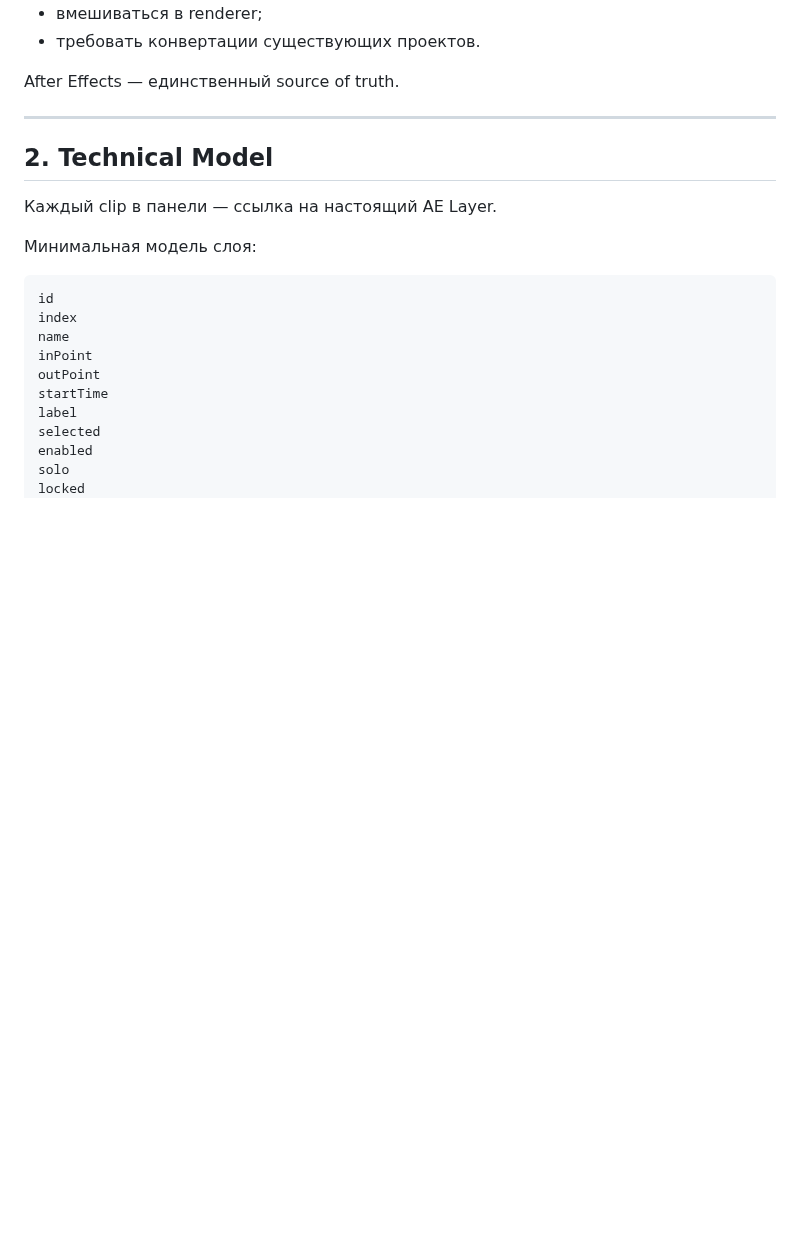
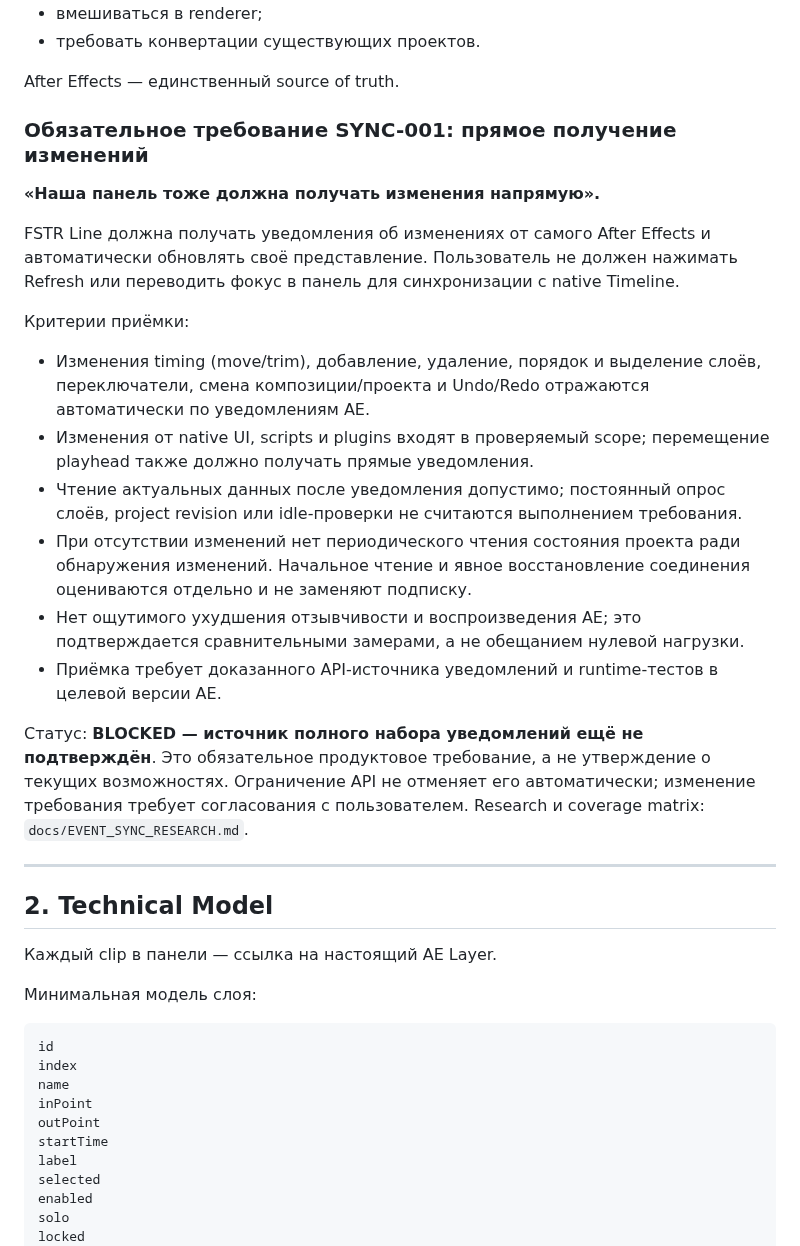
Before and after one commit to ios3kov/FSTR-Line, a Markdown page: docs/PRODUCTION_PLAN.md, the part around the change. Rendered like a GitHub page; blank space fills up the shorter version.

Commit message:
Formalize mandatory direct notification requirement SYNC-001

```diff
--- a/docs/PRODUCTION_PLAN.md
+++ b/docs/PRODUCTION_PLAN.md
@@ -47,6 +47,23 @@ FSTR Line — альтернативное визуальное представ
 - требовать конвертации существующих проектов.
 
 After Effects — единственный source of truth.
+
+### Обязательное требование SYNC-001: прямое получение изменений
+
+**«Наша панель тоже должна получать изменения напрямую».**
+
+FSTR Line должна получать уведомления об изменениях от самого After Effects и автоматически обновлять своё представление. Пользователь не должен нажимать Refresh или переводить фокус в панель для синхронизации с native Timeline.
+
+Критерии приёмки:
+
+- Изменения timing (move/trim), добавление, удаление, порядок и выделение слоёв, переключатели, смена композиции/проекта и Undo/Redo отражаются автоматически по уведомлениям AE.
+- Изменения от native UI, scripts и plugins входят в проверяемый scope; перемещение playhead также должно получать прямые уведомления.
+- Чтение актуальных данных после уведомления допустимо; постоянный опрос слоёв, project revision или idle-проверки не считаются выполнением требования.
+- При отсутствии изменений нет периодического чтения состояния проекта ради обнаружения изменений. Начальное чтение и явное восстановление соединения оцениваются отдельно и не заменяют подписку.
+- Нет ощутимого ухудшения отзывчивости и воспроизведения AE; это подтверждается сравнительными замерами, а не обещанием нулевой нагрузки.
+- Приёмка требует доказанного API-источника уведомлений и runtime-тестов в целевой версии AE.
+
+Статус: **BLOCKED — источник полного набора уведомлений ещё не подтверждён**. Это обязательное продуктовое требование, а не утверждение о текущих возможностях. Ограничение API не отменяет его автоматически; изменение требования требует согласования с пользователем. Research и coverage matrix: `docs/EVENT_SYNC_RESEARCH.md`.
 
 ---
 
```
Also changed, not shown: docs/ARCHITECTURE.md (+2 -0 lines), docs/EVENT_SYNC_RESEARCH.md (+2 -0 lines).
